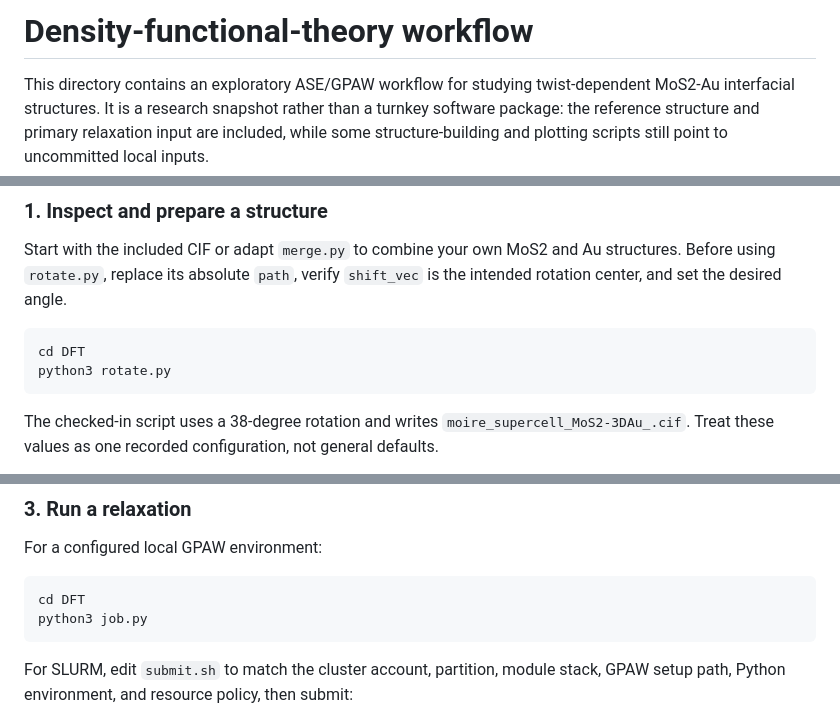
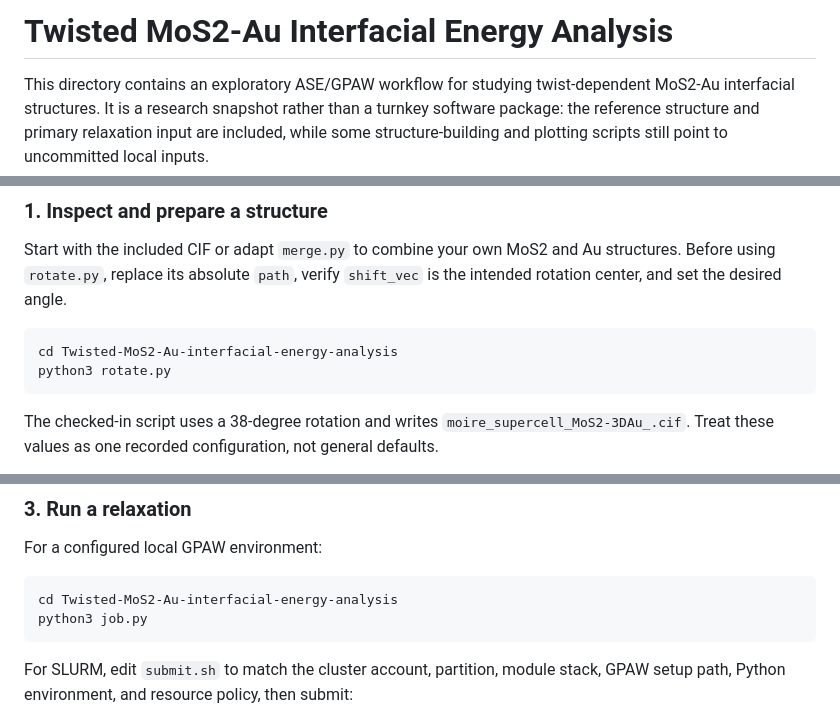
Before and after one commit to cuiyist/MoS2-Au-MoS2, a Markdown page: Twisted-MoS2-Au-interfacial-energy-analysis/README.md, 3 parts joined by grey strips. Rendered like a GitHub page.

```diff
--- a/DFT/README.md
+++ b/Twisted-MoS2-Au-interfacial-energy-analysis/README.md
@@ -1,4 +1,4 @@
-# Density-functional-theory workflow
+# Twisted MoS2-Au Interfacial Energy Analysis
 
 This directory contains an exploratory ASE/GPAW workflow for studying twist-dependent MoS2-Au interfacial structures. It is a research snapshot rather than a turnkey software package: the reference structure and primary relaxation input are included, while some structure-building and plotting scripts still point to uncommitted local inputs.
 
@@ -56,7 +56,7 @@ Because GPAW builds and launch configurations depend on the computing environmen
 Start with the included CIF or adapt `merge.py` to combine your own MoS2 and Au structures. Before using `rotate.py`, replace its absolute `path`, verify `shift_vec` is the intended rotation center, and set the desired angle.
 
 ~~~bash
-cd DFT
+cd Twisted-MoS2-Au-interfacial-energy-analysis
 python3 rotate.py
 ~~~
 
@@ -78,7 +78,7 @@ The included `1 x 1 x 1` k-point mesh and 600 eV cutoff document the original in
 For a configured local GPAW environment:
 
 ~~~bash
-cd DFT
+cd Twisted-MoS2-Au-interfacial-energy-analysis
 python3 job.py
 ~~~
 
```
Also changed, not shown: MoS2-MoS2-confinement-pressure-analysis/README.md (renamed from confinement-pressure-analysis/README.md, +1 -1 lines), README.md (+9 -9 lines), MoS2-MoS2-confinement-pressure-analysis/figures/interactive-preview.png (renamed from confinement-pressure-analysis/figures/interactive-preview.png), 22 other files.
